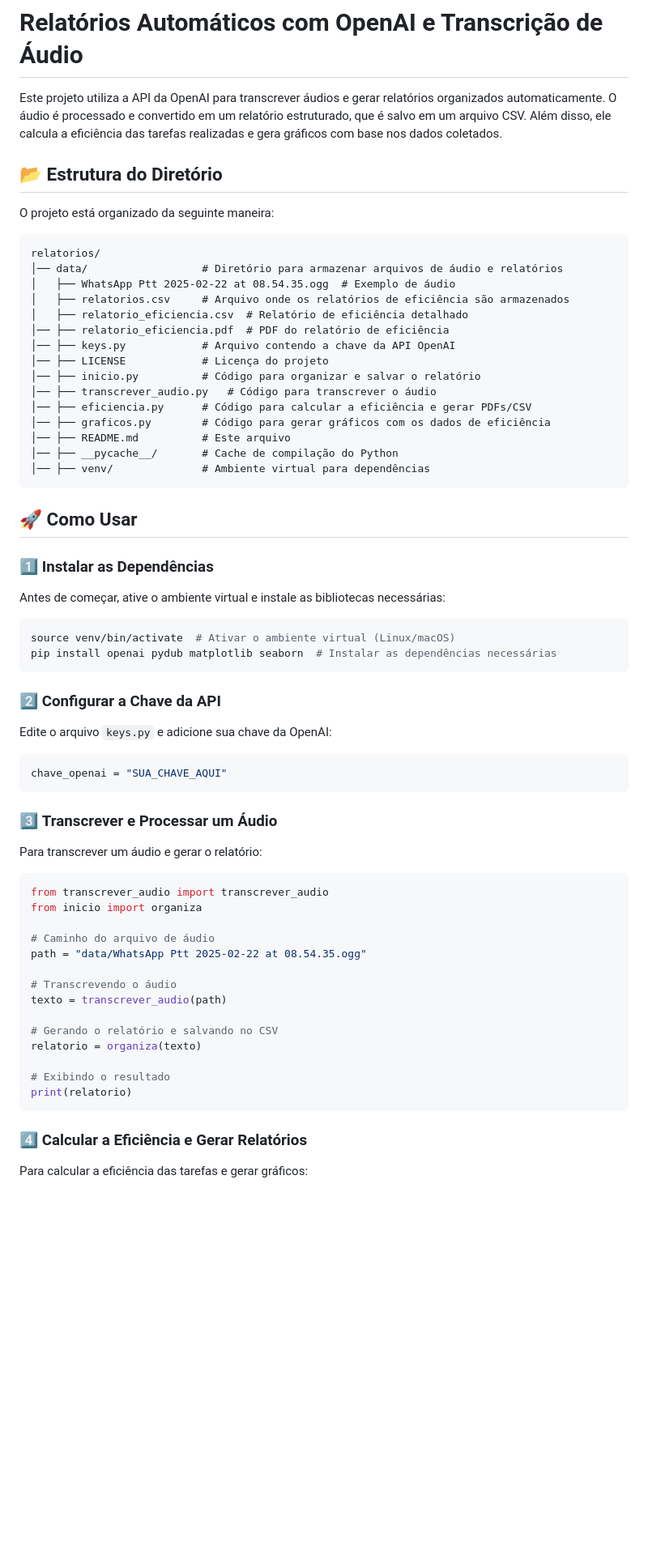
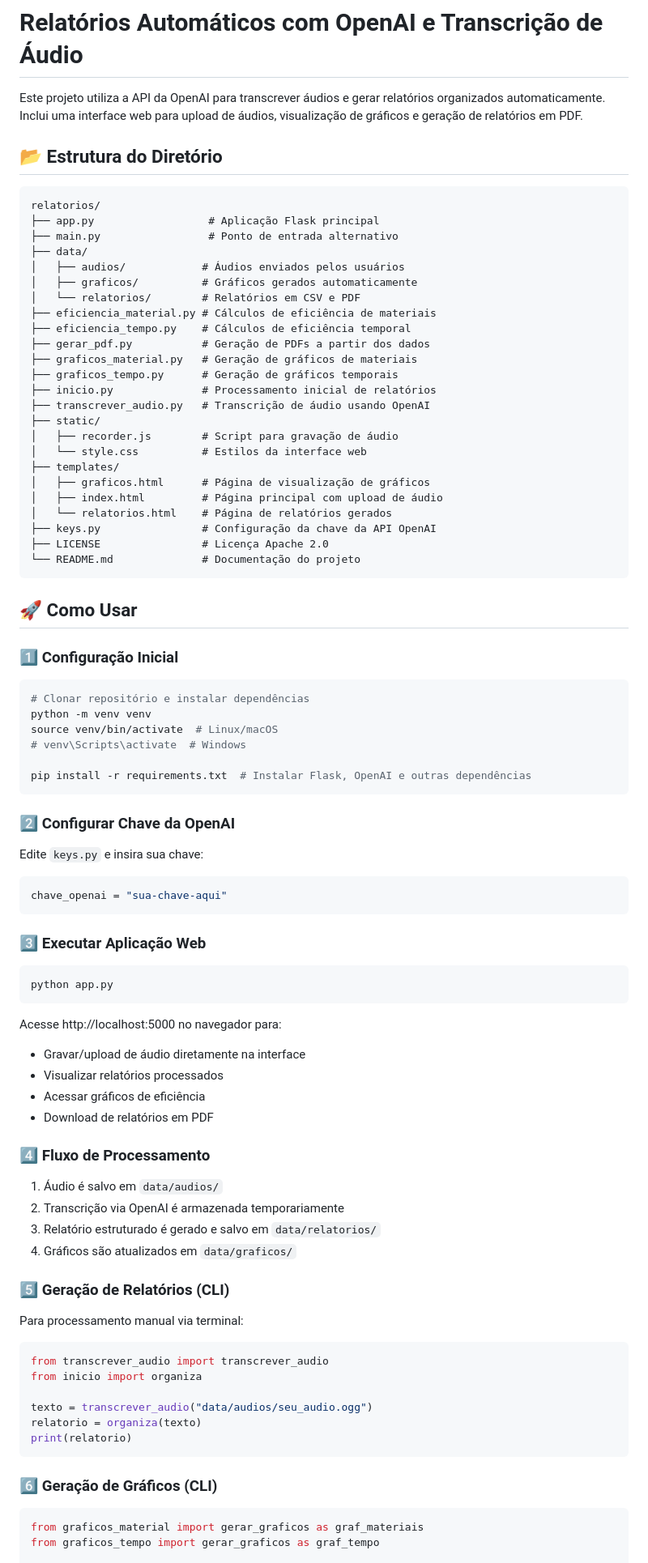
Before and after one commit to MarconeRafael/relatorios, a Markdown page: README.md, the part around the change printed below. Shown: that part at 81% size. GitHub-like rendering; blank space fills up the shorter version.

````diff
--- a/README.md
+++ b/README.md
@@ -1,66 +1,83 @@
 # Relatórios Automáticos com OpenAI e Transcrição de Áudio
 
-Este projeto utiliza a API da OpenAI para transcrever áudios e gerar relatórios organizados automaticamente. O áudio é processado e convertido em um relatório estruturado, que é salvo em um arquivo CSV. Além disso, ele calcula a eficiência das tarefas realizadas e gera gráficos com base nos dados coletados.
+Este projeto utiliza a API da OpenAI para transcrever áudios e gerar relatórios organizados automaticamente. Inclui uma interface web para upload de áudios, visualização de gráficos e geração de relatórios em PDF.
 
 ## 📂 Estrutura do Diretório
 
-O projeto está organizado da seguinte maneira:
-
 ```
 relatorios/
-│── data/                  # Diretório para armazenar arquivos de áudio e relatórios
-│   ├── WhatsApp Ptt 2025-02-22 at 08.54.35.ogg  # Exemplo de áudio
-│   ├── relatorios.csv     # Arquivo onde os relatórios de eficiência são armazenados
-│   ├── relatorio_eficiencia.csv  # Relatório de eficiência detalhado
-│── ├── relatorio_eficiencia.pdf  # PDF do relatório de eficiência
-│── ├── keys.py            # Arquivo contendo a chave da API OpenAI
-│── ├── LICENSE            # Licença do projeto
-│── ├── inicio.py          # Código para organizar e salvar o relatório
-│── ├── transcrever_audio.py   # Código para transcrever o áudio
-│── ├── eficiencia.py      # Código para calcular a eficiência e gerar PDFs/CSV
-│── ├── graficos.py        # Código para gerar gráficos com os dados de eficiência
-│── ├── README.md          # Este arquivo
-│── ├── __pycache__/       # Cache de compilação do Python
-│── ├── venv/              # Ambiente virtual para dependências
+├── app.py                  # Aplicação Flask principal
+├── main.py                 # Ponto de entrada alternativo
+├── data/
+│   ├── audios/            # Áudios enviados pelos usuários
+│   ├── graficos/          # Gráficos gerados automaticamente
+│   └── relatorios/        # Relatórios em CSV e PDF
+├── eficiencia_material.py # Cálculos de eficiência de materiais
+├── eficiencia_tempo.py    # Cálculos de eficiência temporal
+├── gerar_pdf.py           # Geração de PDFs a partir dos dados
+├── graficos_material.py   # Geração de gráficos de materiais
+├── graficos_tempo.py      # Geração de gráficos temporais
+├── inicio.py              # Processamento inicial de relatórios
+├── transcrever_audio.py   # Transcrição de áudio usando OpenAI
+├── static/
+│   ├── recorder.js        # Script para gravação de áudio
+│   └── style.css          # Estilos da interface web
+├── templates/
+│   ├── graficos.html      # Página de visualização de gráficos
+│   ├── index.html         # Página principal com upload de áudio
+│   └── relatorios.html    # Página de relatórios gerados
+├── keys.py                # Configuração da chave da API OpenAI
+├── LICENSE                # Licença Apache 2.0
+└── README.md              # Documentação do projeto
 ```
 
 ## 🚀 Como Usar
 
-### 1️⃣ **Instalar as Dependências**
-Antes de começar, ative o ambiente virtual e instale as bibliotecas necessárias:
+### 1️⃣ **Configuração Inicial**
+```bash
+# Clonar repositório e instalar dependências
+python -m venv venv
+source venv/bin/activate  # Linux/macOS
+# venv\Scripts\activate  # Windows
 
-```bash
-source venv/bin/activate  # Ativar o ambiente virtual (Linux/macOS)
-pip install openai pydub matplotlib seaborn  # Instalar as dependências necessárias
+pip install -r requirements.txt  # Instalar Flask, OpenAI e outras dependências
 ```
 
-### 2️⃣ **Configurar a Chave da API**
-Edite o arquivo `keys.py` e adicione sua chave da OpenAI:
-
+### 2️⃣ **Configurar Chave da OpenAI**
+Edite `keys.py` e insira sua chave:
 ```python
-chave_openai = "SUA_CHAVE_AQUI"
+chave_openai = "sua-chave-aqui"
 ```
 
-### 3️⃣ **Transcrever e Processar um Áudio**
-Para transcrever um áudio e gerar o relatório:
+### 3️⃣ **Executar Aplicação Web**
+```bash
+python app.py
+```
+Acesse http://localhost:5000 no navegador para:
+- Gravar/upload de áudio diretamente na interface
+- Visualizar relatórios processados
+- Acessar gráficos de eficiência
+- Download de relatórios em PDF
 
+### 4️⃣ **Fluxo de Processamento**
+1. Áudio é salvo em `data/audios/`
+2. Transcrição via OpenAI é armazenada temporariamente
+3. Relatório estruturado é gerado e salvo em `data/relatorios/`
+4. Gráficos são atualizados em `data/graficos/`
+
+### 5️⃣ **Geração de Relatórios (CLI)**
+Para processamento manual via terminal:
 ```python
 from transcrever_audio import transcrever_audio
 from inicio import organiza
 
-# Caminho do arquivo de áudio
-path = "data/WhatsApp Ptt 2025-02-22 at 08.54.35.ogg"
-
-# Transcrevendo o áudio
-texto = transcrever_audio(path)
-
-# Gerando o relatório e salvando no CSV
+texto = transcrever_audio("data/audios/seu_audio.ogg")
 relatorio = organiza(texto)
-
-# Exibindo o resultado
 print(relatorio)
 ```
 
-### 4️⃣ **Calcular a Eficiência e Gerar Relatórios**
-Para calcular a eficiência das tarefas e gerar gráficos:
+### 6️⃣ **Geração de Gráficos (CLI)**
+```python
+from graficos_material import gerar_graficos as graf_materiais
+from graficos_tempo import gerar_graficos as graf_tempo
 
````
Also changed, not shown: other parts of README.md (+15 -18 lines).
